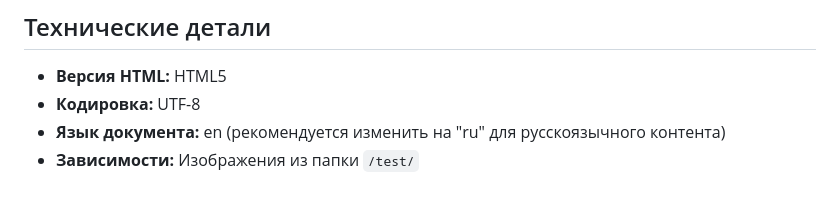
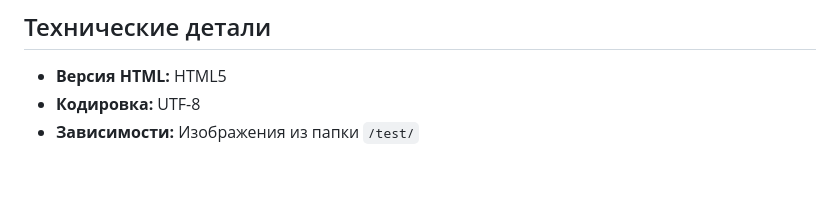
Before and after one commit to g-pale/Webpy, a Markdown page: README_DZ_VD01.md, the part around the change. Rendered like a GitHub page.

```diff
--- a/README_DZ_VD01.md
+++ b/README_DZ_VD01.md
@@ -112,5 +112,4 @@
 
 - **Версия HTML:** HTML5
 - **Кодировка:** UTF-8
-- **Язык документа:** en (рекомендуется изменить на "ru" для русскоязычного контента)
 - **Зависимости:** Изображения из папки `/test/`
```
